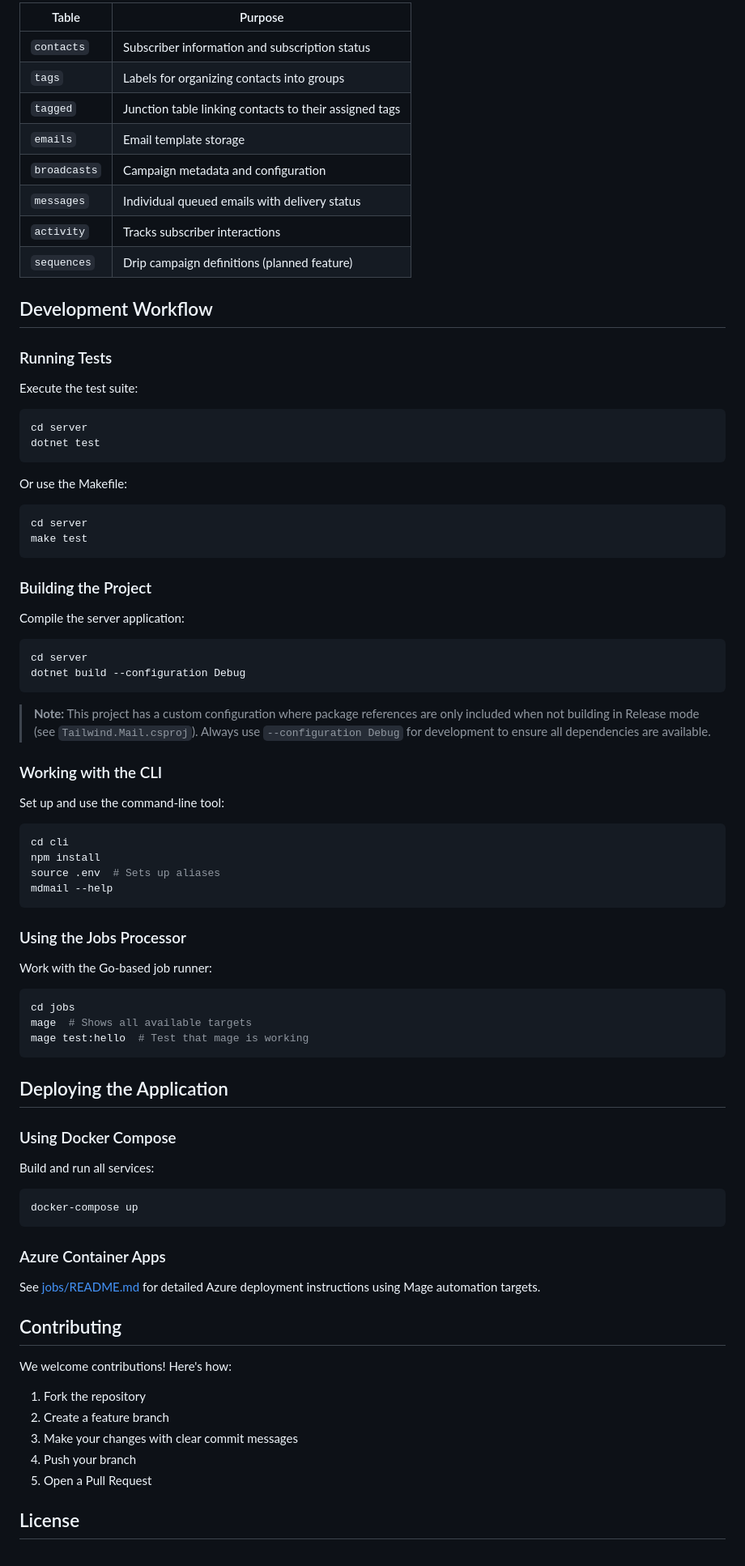
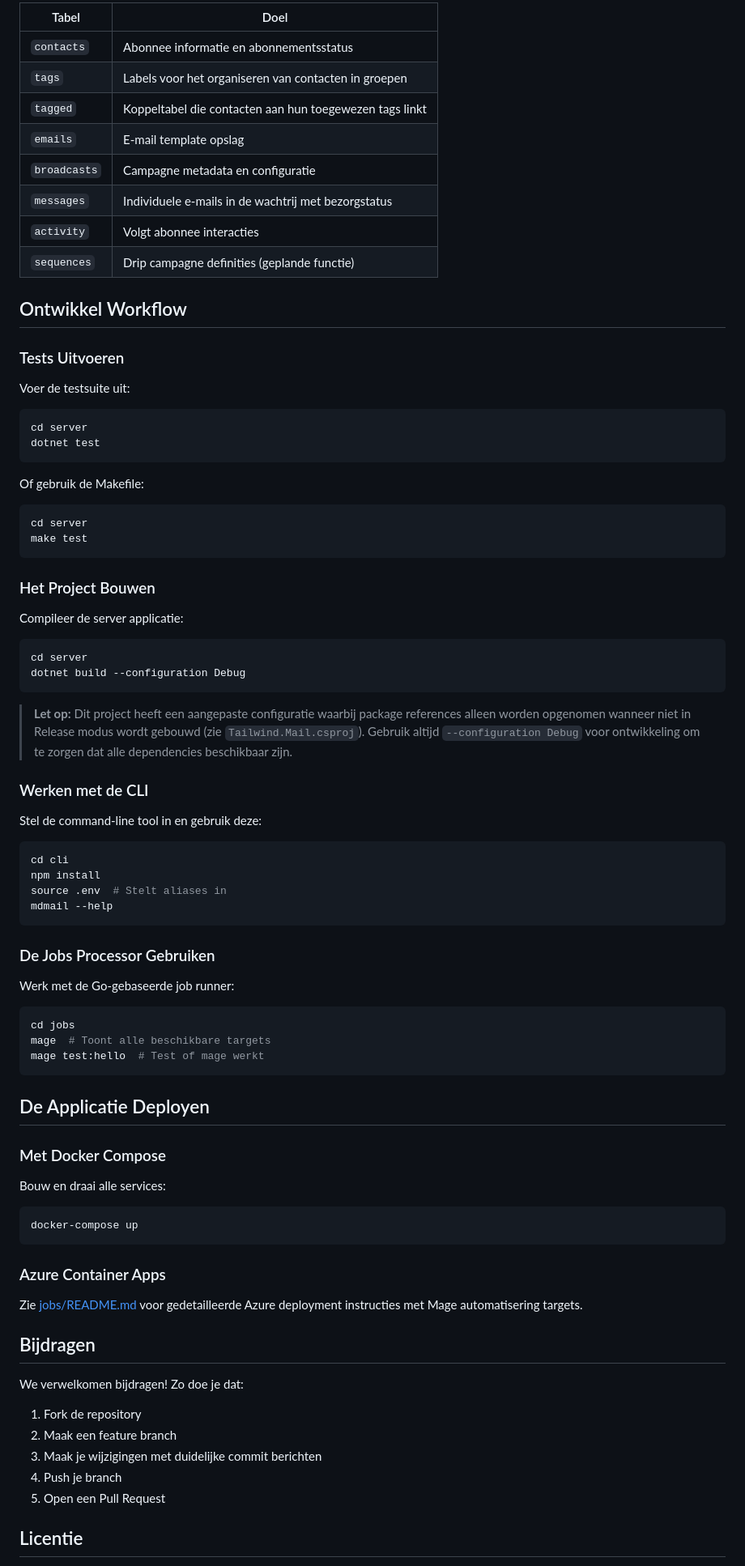
Before and after one commit to scubaninja/dotNET-mail-demo, a Markdown page: README.md, the part around one of its changes. Shown at 81% size. Rendered like a GitHub page.

````diff
--- a/README.md
+++ b/README.md
@@ -153,70 +153,70 @@ All tables live in the `mail` schema:
 
-| Table | Purpose |
-|-------|---------|
-| `contacts` | Subscriber information and subscription status |
-| `tags` | Labels for organizing contacts into groups |
-| `tagged` | Junction table linking contacts to their assigned tags |
-| `emails` | Email template storage |
-| `broadcasts` | Campaign metadata and configuration |
-| `messages` | Individual queued emails with delivery status |
-| `activity` | Tracks subscriber interactions |
-| `sequences` | Drip campaign definitions (planned feature) |
+| Tabel | Doel |
+|-------|------|
+| `contacts` | Abonnee informatie en abonnementsstatus |
+| `tags` | Labels voor het organiseren van contacten in groepen |
+| `tagged` | Koppeltabel die contacten aan hun toegewezen tags linkt |
+| `emails` | E-mail template opslag |
+| `broadcasts` | Campagne metadata en configuratie |
+| `messages` | Individuele e-mails in de wachtrij met bezorgstatus |
+| `activity` | Volgt abonnee interacties |
+| `sequences` | Drip campagne definities (geplande functie) |
 
-## Development Workflow
+## Ontwikkel Workflow
 
-### Running Tests
+### Tests Uitvoeren
 
-Execute the test suite:
+Voer de testsuite uit:
 
 ```sh
 cd server
 dotnet test
 ```
 
-Or use the Makefile:
+Of gebruik de Makefile:
 
 ```sh
 cd server
 make test
 ```
 
-### Building the Project
+### Het Project Bouwen
 
-Compile the server application:
+Compileer de server applicatie:
 
 ```sh
 cd server
 dotnet build --configuration Debug
 ```
 
-> **Note:** This project has a custom configuration where package references are only included when not building in Release mode (see `Tailwind.Mail.csproj`). Always use `--configuration Debug` for development to ensure all dependencies are available.
+> **Let op:** Dit project heeft een aangepaste configuratie waarbij package references alleen worden opgenomen wanneer niet in Release modus wordt gebouwd (zie `Tailwind.Mail.csproj`). Gebruik altijd `--configuration Debug` voor ontwikkeling om te zorgen dat alle dependencies beschikbaar zijn.
 
-### Working with the CLI
+### Werken met de CLI
 
-Set up and use the command-line tool:
+Stel de command-line tool in en gebruik deze:
 
 ```sh
 cd cli
 npm install
-source .env  # Sets up aliases
+source .env  # Stelt aliases in
 mdmail --help
 ```
 
-### Using the Jobs Processor
+### De Jobs Processor Gebruiken
 
-Work with the Go-based job runner:
+Werk met de Go-gebaseerde job runner:
 
 ```sh
 cd jobs
-mage  # Shows all available targets
-mage test:hello  # Test that mage is working
+mage  # Toont alle beschikbare targets
+mage test:hello  # Test of mage werkt
 ```
 
-## Deploying the Application
+## De Applicatie Deployen
 
-### Using Docker Compose
+### Met Docker Compose
 
-Build and run all services:
+Bouw en draai alle services:
 
 ```sh
 docker-compose up
@@ -224,17 +224,17 @@ docker-compose up
 
 ### Azure Container Apps
 
-See [jobs/README.md](./jobs/README.md) for detailed Azure deployment instructions using Mage automation targets.
+Zie [jobs/README.md](./jobs/README.md) voor gedetailleerde Azure deployment instructies met Mage automatisering targets.
 
-## Contributing
+## Bijdragen
 
-We welcome contributions! Here's how:
+We verwelkomen bijdragen! Zo doe je dat:
 
-1. Fork the repository
-2. Create a feature branch
-3. Make your changes with clear commit messages
-4. Push your branch
-5. Open a Pull Request
+1. Fork de repository
+2. Maak een feature branch
+3. Maak je wijzigingen met duidelijke commit berichten
+4. Push je branch
+5. Open een Pull Request
 
-## License
+## Licentie
 
````
Also changed, not shown: other parts of README.md (+91 -91 lines).
